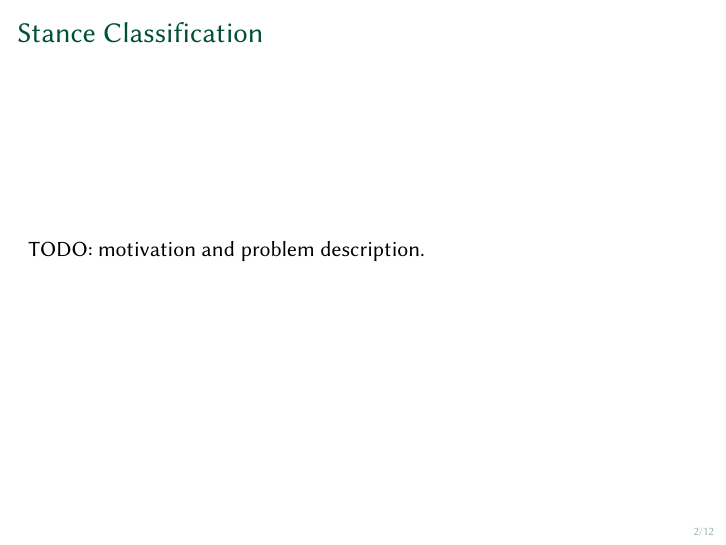
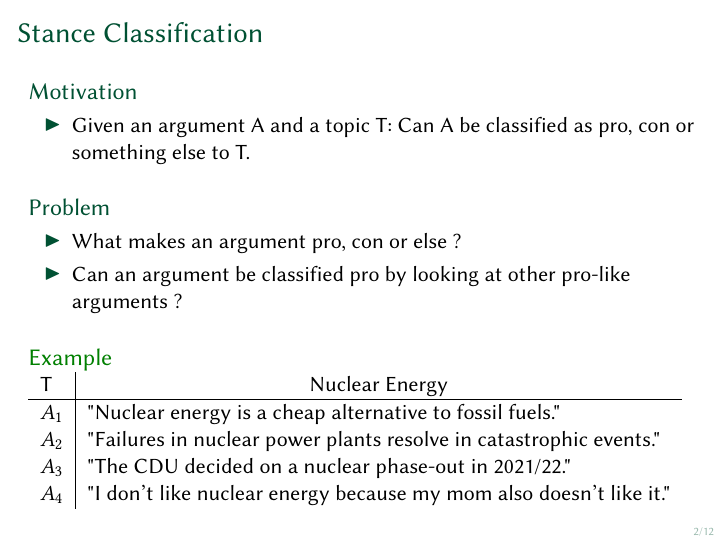
Before and after one commit to janheinrichmerker/modern-talking, LaTeX slides (talk/talk.tex): page 2 of 13. Compiled offline with pdfLaTeX.

Commit message:
added Motivation, Problem and Example

```diff
--- a/talk/talk.tex
+++ b/talk/talk.tex
@@ -31,10 +31,28 @@
 
 \titleframe
 
-\begin{frame}{Stance Classification} % Max
-  % Example topics and arguments: nuclear energy
-  % Use same example throughout all approaches.
-  TODO: motivation and problem description.
+\begin{frame}{Stance Classification}
+  \begin{block}{Motivation}
+    \begin{itemize}
+      \item Given an argument A and a topic T: Can A be classified as pro, con or something else to T.
+    \end{itemize}
+  \end{block}
+  \begin{block}{Problem}
+    \begin{itemize}
+      \item What makes an argument pro, con or else ?
+      \item Can an argument be classified pro by looking at other pro-like arguments ?
+    \end{itemize}
+  \end{block}
+  \begin{example}
+    \begin{tabular}{l|l}
+      T & \multicolumn{1}{c}{Nuclear Energy}\\
+      \hline
+      $A_1$ & "Nuclear energy is a cheap alternative to fossil fuels."\\
+      $A_2$ & "Failures in nuclear power plants resolve in catastrophic events."\\
+      $A_3$ & "The CDU decided on a nuclear phase-out in 2021/22."\\
+      $A_4$ & "I don't like nuclear energy because my mom also doesn't like it."
+    \end{tabular}
+  \end{example}
 \end{frame}
 
 \begin{frame}{Approaches} % Hanh
```
